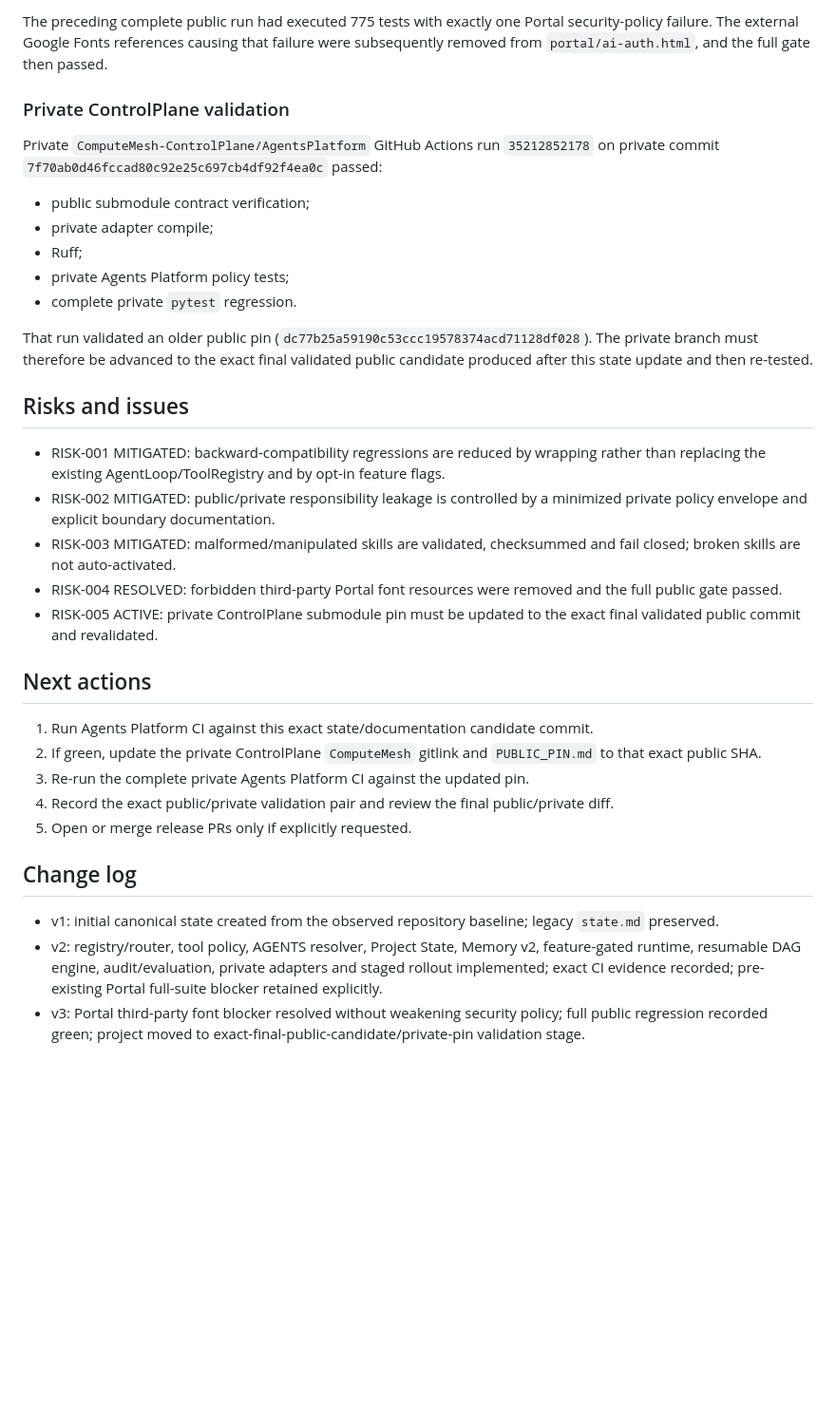
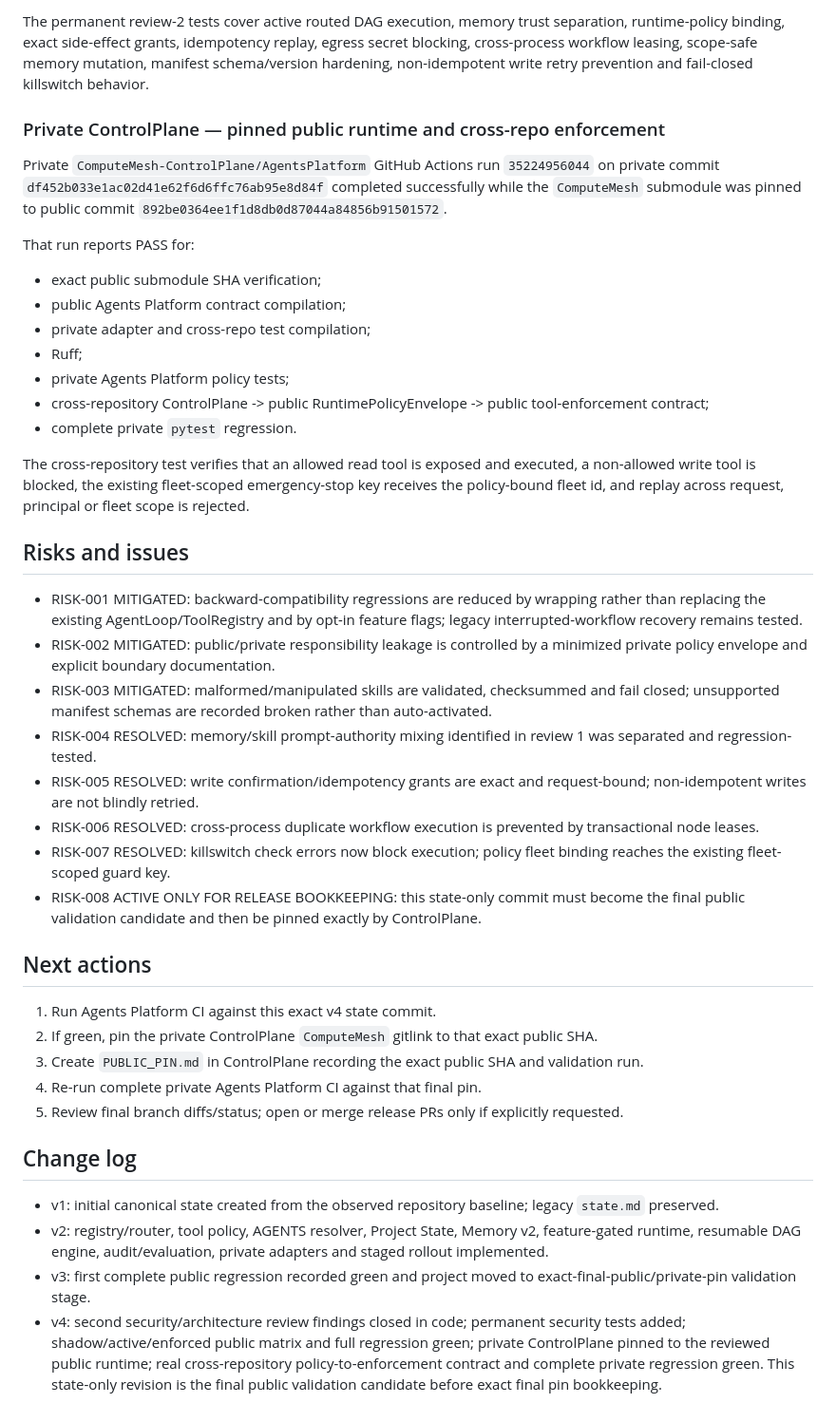
Before and after one commit to inetconnector/ComputeMesh, a Markdown page: PROJECT_STATE.md, the part around one of its changes. Shown at 95% size. GitHub-like rendering; blank space fills up the shorter version.

Commit message:
AgentsPlatform review2: record validated security and cross-repo state

```diff
--- a/PROJECT_STATE.md
+++ b/PROJECT_STATE.md
@@ -95,36 +104,44 @@ GitHub Actions run `35218556118` on public commit `cdc61dd4fbd990cb24ac832ba78d7
 
-The preceding complete public run had executed 775 tests with exactly one Portal security-policy failure. The external Google Fonts references causing that failure were subsequently removed from `portal/ai-auth.html`, and the full gate then passed.
+The permanent review-2 tests cover active routed DAG execution, memory trust separation, runtime-policy binding, exact side-effect grants, idempotency replay, egress secret blocking, cross-process workflow leasing, scope-safe memory mutation, manifest schema/version hardening, non-idempotent write retry prevention and fail-closed killswitch behavior.
 
-### Private ControlPlane validation
+### Private ControlPlane — pinned public runtime and cross-repo enforcement
 
-Private `ComputeMesh-ControlPlane/AgentsPlatform` GitHub Actions run `35212852178` on private commit `7f70ab0d46fccad80c92e25c697cb4df92f4ea0c` passed:
+Private `ComputeMesh-ControlPlane/AgentsPlatform` GitHub Actions run `35224956044` on private commit `df452b033e1ac02d41e62f6d6ffc76ab95e8d84f` completed successfully while the `ComputeMesh` submodule was pinned to public commit `892be0364ee1f1d8db0d87044a84856b91501572`.
 
-- public submodule contract verification;
-- private adapter compile;
+That run reports PASS for:
+
+- exact public submodule SHA verification;
+- public Agents Platform contract compilation;
+- private adapter and cross-repo test compilation;
 - Ruff;
 - private Agents Platform policy tests;
+- cross-repository ControlPlane -> public RuntimePolicyEnvelope -> public tool-enforcement contract;
 - complete private `pytest` regression.
 
-That run validated an older public pin (`dc77b25a59190c53ccc19578374acd71128df028`). The private branch must therefore be advanced to the exact final validated public candidate produced after this state update and then re-tested.
+The cross-repository test verifies that an allowed read tool is exposed and executed, a non-allowed write tool is blocked, the existing fleet-scoped emergency-stop key receives the policy-bound fleet id, and replay across request, principal or fleet scope is rejected.
 
 ## Risks and issues
 
-- RISK-001 MITIGATED: backward-compatibility regressions are reduced by wrapping rather than replacing the existing AgentLoop/ToolRegistry and by opt-in feature flags.
+- RISK-001 MITIGATED: backward-compatibility regressions are reduced by wrapping rather than replacing the existing AgentLoop/ToolRegistry and by opt-in feature flags; legacy interrupted-workflow recovery remains tested.
 - RISK-002 MITIGATED: public/private responsibility leakage is controlled by a minimized private policy envelope and explicit boundary documentation.
-- RISK-003 MITIGATED: malformed/manipulated skills are validated, checksummed and fail closed; broken skills are not auto-activated.
-- RISK-004 RESOLVED: forbidden third-party Portal font resources were removed and the full public gate passed.
-- RISK-005 ACTIVE: private ControlPlane submodule pin must be updated to the exact final validated public commit and revalidated.
+- RISK-003 MITIGATED: malformed/manipulated skills are validated, checksummed and fail closed; unsupported manifest schemas are recorded broken rather than auto-activated.
+- RISK-004 RESOLVED: memory/skill prompt-authority mixing identified in review 1 was separated and regression-tested.
+- RISK-005 RESOLVED: write confirmation/idempotency grants are exact and request-bound; non-idempotent writes are not blindly retried.
+- RISK-006 RESOLVED: cross-process duplicate workflow execution is prevented by transactional node leases.
+- RISK-007 RESOLVED: killswitch check errors now block execution; policy fleet binding reaches the existing fleet-scoped guard key.
+- RISK-008 ACTIVE ONLY FOR RELEASE BOOKKEEPING: this state-only commit must become the final public validation candidate and then be pinned exactly by ControlPlane.
 
 ## Next actions
 
-1. Run Agents Platform CI against this exact state/documentation candidate commit.
-2. If green, update the private ControlPlane `ComputeMesh` gitlink and `PUBLIC_PIN.md` to that exact public SHA.
-3. Re-run the complete private Agents Platform CI against the updated pin.
-4. Record the exact public/private validation pair and review the final public/private diff.
-5. Open or merge release PRs only if explicitly requested.
+1. Run Agents Platform CI against this exact v4 state commit.
+2. If green, pin the private ControlPlane `ComputeMesh` gitlink to that exact public SHA.
+3. Create `PUBLIC_PIN.md` in ControlPlane recording the exact public SHA and validation run.
+4. Re-run complete private Agents Platform CI against that final pin.
+5. Review final branch diffs/status; open or merge release PRs only if explicitly requested.
 
 ## Change log
 
 - v1: initial canonical state created from the observed repository baseline; legacy `state.md` preserved.
-- v2: registry/router, tool policy, AGENTS resolver, Project State, Memory v2, feature-gated runtime, resumable DAG engine, audit/evaluation, private adapters and staged rollout implemented; exact CI evidence recorded; pre-existing Portal full-suite blocker retained explicitly.
-- v3: Portal third-party font blocker resolved without weakening security policy; full public regression recorded green; project moved to exact-final-public-candidate/private-pin validation stage.
+- v2: registry/router, tool policy, AGENTS resolver, Project State, Memory v2, feature-gated runtime, resumable DAG engine, audit/evaluation, private adapters and staged rollout implemented.
+- v3: first complete public regression recorded green and project moved to exact-final-public/private-pin validation stage.
+- v4: second security/architecture review findings closed in code; permanent security tests added; shadow/active/enforced public matrix and full regression green; private ControlPlane pinned to the reviewed public runtime; real cross-repository policy-to-enforcement contract and complete private regression green. This state-only revision is the final public validation candidate before exact final pin bookkeeping.
```
Also changed, not shown: other parts of PROJECT_STATE.md (+37 -28 lines).
